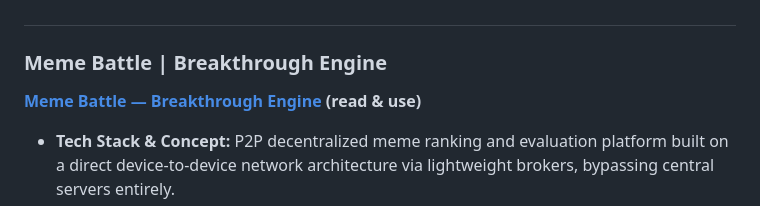
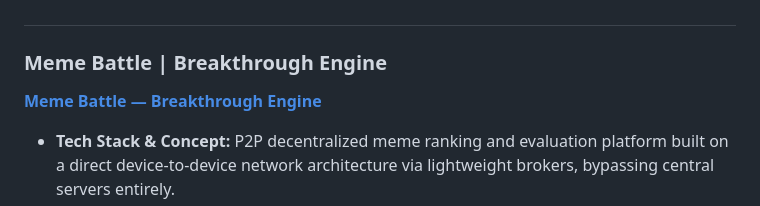
Before and after one commit to eqlectika/eqlectika.github.io, a Markdown page: README.md, the part around one of its changes. GitHub-like rendering.

Commit message:
Update README formatting and links

```diff
--- a/README.md
+++ b/README.md
@@ -124,7 +124,7 @@ You can test the mechanics and explore the inverted world directly in your brows
 
 #
 ### Meme Battle | Breakthrough Engine
-**[Meme Battle — Breakthrough Engine](https://eqlectika.github.io/breakthrough.html) (read & use)**
+**[Meme Battle — Breakthrough Engine](https://eqlectika.github.io/breakthrough.html)**
 
 * **Tech Stack & Concept:** P2P decentralized meme ranking and evaluation platform built on a direct device-to-device network architecture via lightweight brokers, bypassing central servers entirely.
 * **Core Philosophy & Concept:**
```
Also changed, not shown: other parts of README.md (+1 -1 lines).
